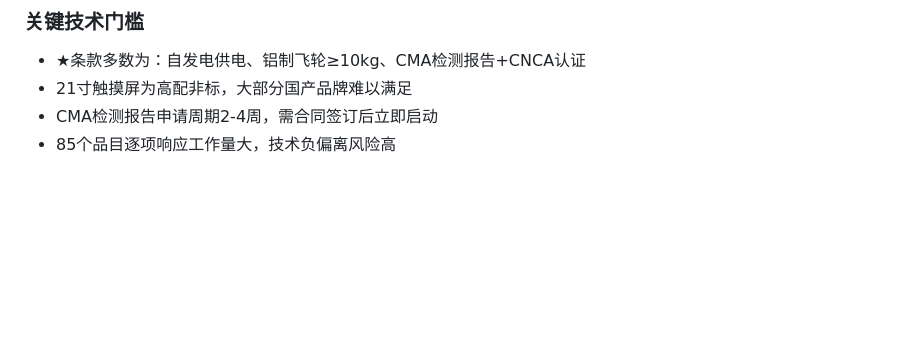
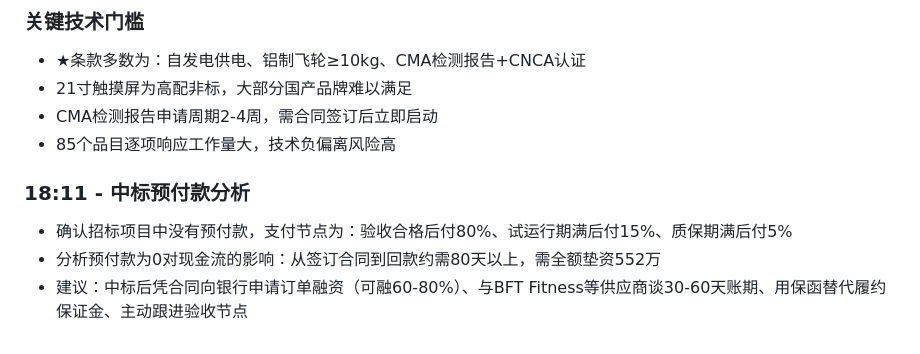
Before and after one commit to 13910914395-source/qclaw-memory, a Markdown page: memory/2026-06-26.md, the part around the change. GitHub-like rendering; blank space fills up the shorter version.

Commit message:
Auto sync: 2026-06-26 22:01

```diff
--- a/memory/2026-06-26.md
+++ b/memory/2026-06-26.md
@@ -82,3 +82,9 @@
 - 21寸触摸屏为高配非标，大部分国产品牌难以满足
 - CMA检测报告申请周期2-4周，需合同签订后立即启动
 - 85个品目逐项响应工作量大，技术负偏离风险高
+
+### 18:11  -  中标预付款分析
+
+- 确认招标项目中没有预付款，支付节点为：验收合格后付80%、试运行期满后付15%、质保期满后付5%
+- 分析预付款为0对现金流的影响：从签订合同到回款约需80天以上，需全额垫资552万
+- 建议：中标后凭合同向银行申请订单融资（可融60-80%）、与BFT Fitness等供应商谈30-60天账期、用保函替代履约保证金、主动跟进验收节点
```
